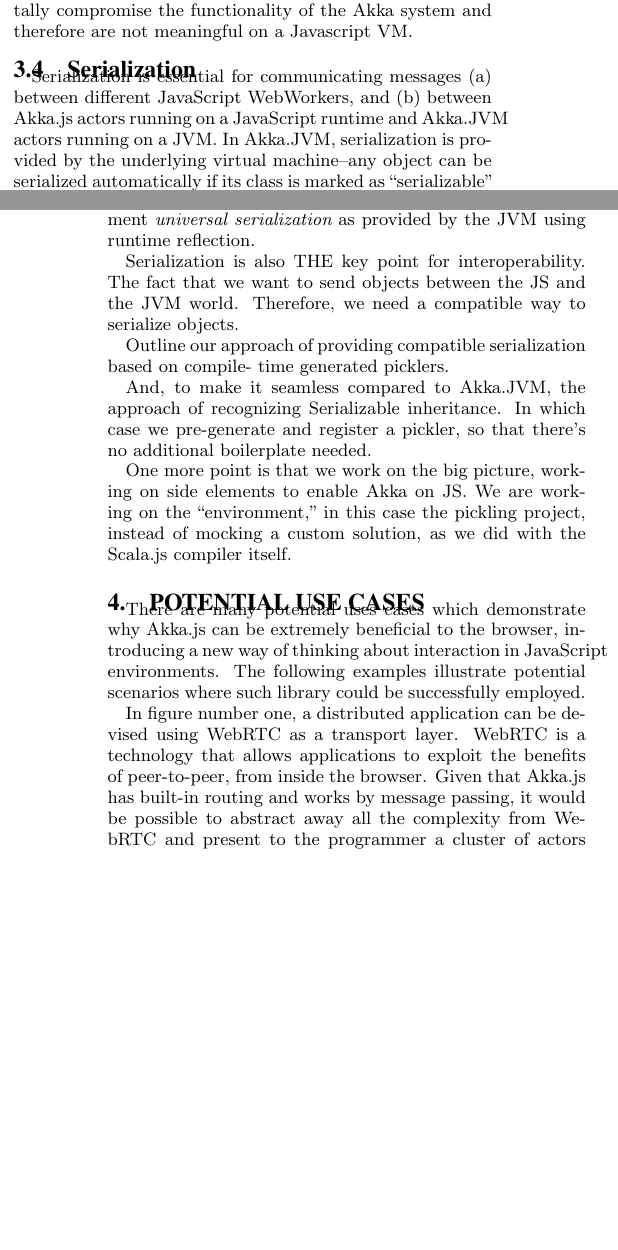
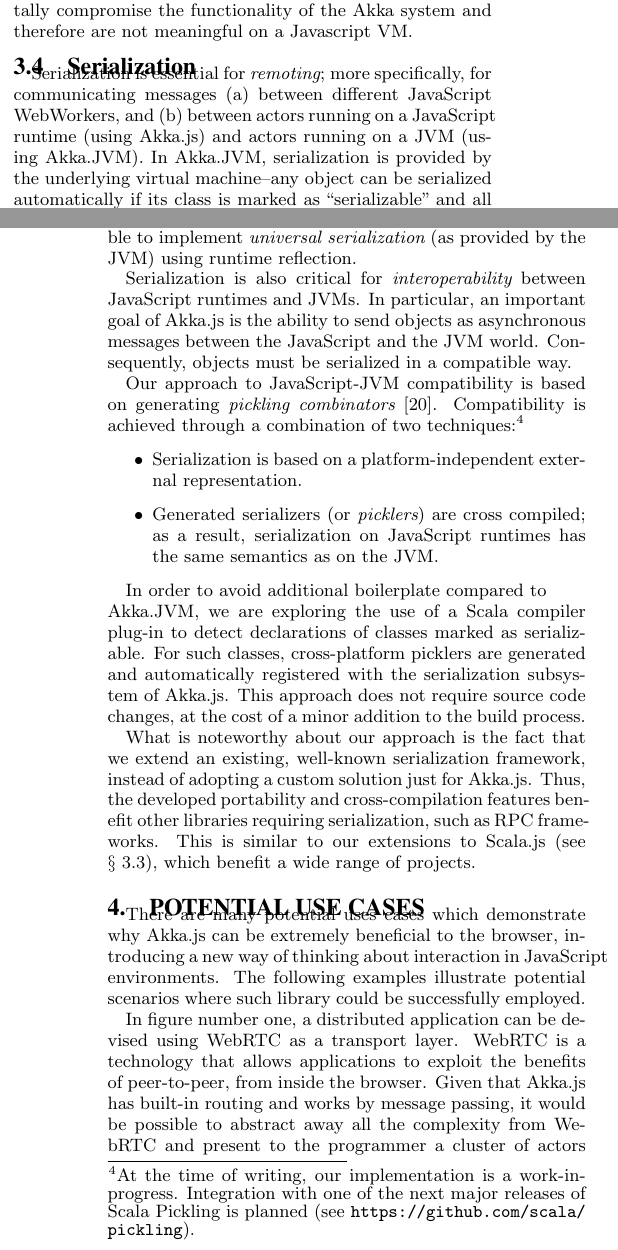
Before and after one commit to phaller/docs, a LaTeX paper (agere2015-akka-js/agere-akkajs.tex): two parts of the columns of pages 4 and 5 of 7, joined at a grey line, cut so that both start at the same text, the shorter picture padded with empty space. Compiled offline with pdfLaTeX.

Commit message:
serialization

```diff
--- a/agere2015-akka-js/agere-akkajs.tex
+++ b/agere2015-akka-js/agere-akkajs.tex
@@ -392,36 +392,53 @@
 
 \subsection{Serialization}\label{sec:serialization}
 
-Serialization is essential for communicating messages (a) between different
-JavaScript WebWorkers, and (b) between Akka.js actors running on a JavaScript
-runtime and Akka.JVM actors running on a JVM. In Akka.JVM, serialization is
-provided by the underlying virtual machine--any object can be serialized
-automatically if its class is marked as ``serializable'' and all referenced
-objects are transitively serializable~\cite{JavaSerialization}.
+Serialization is essential for {\em remoting}; more specifically, for
+communicating messages (a) between different
+JavaScript WebWorkers, and (b) between actors running on a JavaScript
+runtime (using Akka.js) and actors running on a JVM (using Akka.JVM).
+In Akka.JVM, serialization is provided by the underlying virtual
+machine--any object can be serialized automatically if its class is
+marked as ``serializable'' and all referenced objects are
+transitively serializable~\cite{JavaSerialization}.
 
 It turns out this reliance on the JVM for serialization is a challenge for
 Akka.js: contrary to approaches like GWT, Scala.js does not emulate JVM
 runtime services like serialization. Moreover, Scala.js does not support
 runtime reflection in order to enable important compile-time optimizations
-that improve runtime and reduce the resulting JavaScript output. Therefore,
-using Scala.js it is impossible to implement {\em universal serialization} as
-provided by the JVM using runtime reflection.
+that improve runtime performance and reduce the resulting JavaScript output. Therefore,
+using Scala.js it is impossible to implement {\em universal serialization} (as
+provided by the JVM) using runtime reflection.
 
-Serialization is also THE key point for interoperability. The fact that we
-want to send objects between the JS and the JVM world. Therefore, we need a
-compatible way to serialize objects.
+Serialization is also critical for {\em interoperability} between JavaScript
+runtimes and JVMs. In particular, an important goal of Akka.js is the
+ability to send objects as asynchronous messages between the JavaScript
+and the JVM world. Consequently, objects must be serialized in a compatible
+way.
 
-Outline our approach of providing compatible serialization based on compile-
-time generated picklers.
+Our approach to JavaScript-JVM compatibility is based on generating {\em pickling
+combinators}~\cite{MillerHBO13}. Compatibility is achieved through a combination of two
+techniques:\footnote{At the time of writing, our implementation is a work-in-progress.
+Integration with one of the next major releases of Scala Pickling is planned (see
+\url{https://github.com/scala/pickling}).}
+\begin{itemize}
+\item Serialization is based on a platform-independent external representation.
+\item Generated serializers (or {\em picklers}) are cross compiled; as a result,
+      serialization on JavaScript runtimes has the same semantics as on the JVM.
+\end{itemize}
 
-And, to make it seamless compared to Akka.JVM, the approach of recognizing
-Serializable inheritance. In which case we pre-generate and register a
-pickler, so that there's no additional boilerplate needed.
+In order to avoid additional boilerplate compared to\newline Akka.JVM, we are exploring
+the use of a Scala compiler plug-in to detect declarations of classes
+marked as serializable. For such classes, cross-platform picklers are generated
+and automatically registered with the serialization subsystem of Akka.js.
+This approach does not require source code changes, at the cost of a minor addition
+to the build process.
 
-One more point is that we work on the big picture, working on side elements to
-enable Akka on JS. We are working on the ``environment,'' in this case the
-pickling project, instead of mocking a custom solution, as we did with the
-Scala.js compiler itself.
+What is noteworthy about our approach is the fact that we extend an existing,
+well-known serialization framework, instead of adopting a custom solution just
+for Akka.js. Thus, the developed portability and cross-compilation features benefit other
+libraries requiring serialization, such as RPC frameworks. This is similar to
+our extensions to Scala.js (see \S~\ref{sec:cross-compilation}), which benefit
+a wide range of projects.
 
 
 \section{Potential use cases}\label{sec:usecases}
```
Also changed, not shown: agere2015-akka-js/sigproc.bib (+16 -0 lines).
